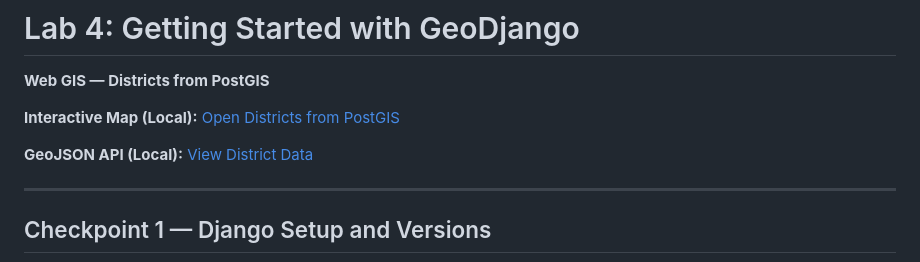
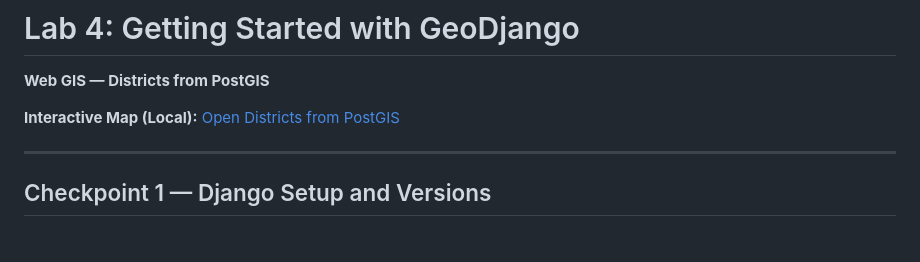
Before and after one commit to theayeshaamjad/WebGIS-540000, a Markdown page: lab4/report.md, the part around one of its changes. GitHub-like rendering; blank space fills up the shorter version.

Commit message:
Change interactive map and GeoJSON API links
Updated local links to point to the hosted version.

```diff
--- a/lab4/report.md
+++ b/lab4/report.md
@@ -6,5 +6,4 @@
 
-**GeoJSON API (Local):** [View District Data](http://127.0.0.1:8001/api/districts/)
 
 ---
 
```
Also changed, not shown: other parts of lab4/report.md (+1 -1 lines).
